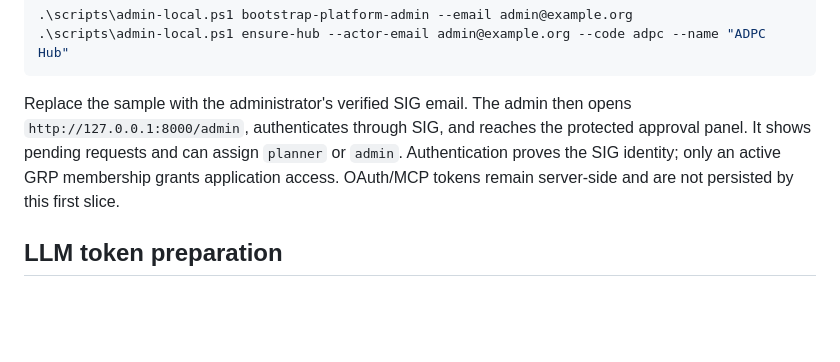
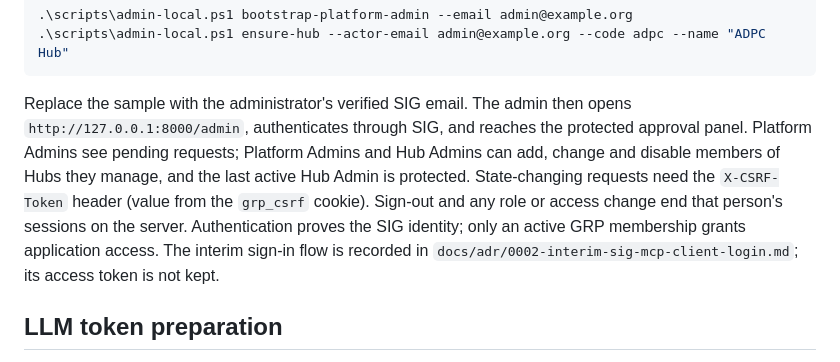
Before and after one commit to kovitad/ADPC_GRP, a Markdown page: README.md, the part around the change. Drawn GitHub-style; blank space fills up the shorter version.

````diff
--- a/README.md
+++ b/README.md
@@ -56,7 +56,7 @@ Bootstrap a different existing SIG user as Platform Admin, then create the ADPC
 .\scripts\admin-local.ps1 ensure-hub --actor-email admin@example.org --code adpc --name "ADPC Hub"
 ```
 
-Replace the sample with the administrator's verified SIG email. The admin then opens `http://127.0.0.1:8000/admin`, authenticates through SIG, and reaches the protected approval panel. It shows pending requests and can assign `planner` or `admin`. Authentication proves the SIG identity; only an active GRP membership grants application access. OAuth/MCP tokens remain server-side and are not persisted by this first slice.
+Replace the sample with the administrator's verified SIG email. The admin then opens `http://127.0.0.1:8000/admin`, authenticates through SIG, and reaches the protected approval panel. Platform Admins see pending requests; Platform Admins and Hub Admins can add, change and disable members of Hubs they manage, and the last active Hub Admin is protected. State-changing requests need the `X-CSRF-Token` header (value from the `grp_csrf` cookie). Sign-out and any role or access change end that person's sessions on the server. Authentication proves the SIG identity; only an active GRP membership grants application access. The interim sign-in flow is recorded in `docs/adr/0002-interim-sig-mcp-client-login.md`; its access token is not kept.
 
 ## LLM token preparation
 
````
Also changed, not shown: docs/adr/0002-interim-sig-mcp-client-login.md (added, +42 -0 lines), handovers.md (+76 -59 lines).
